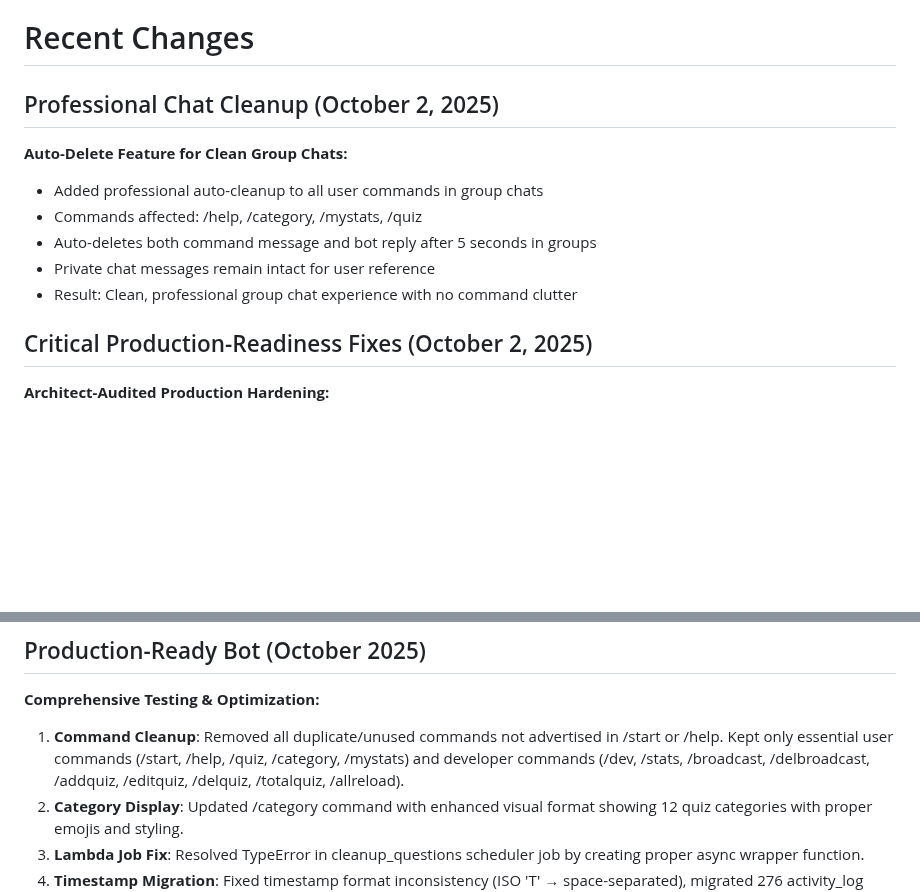
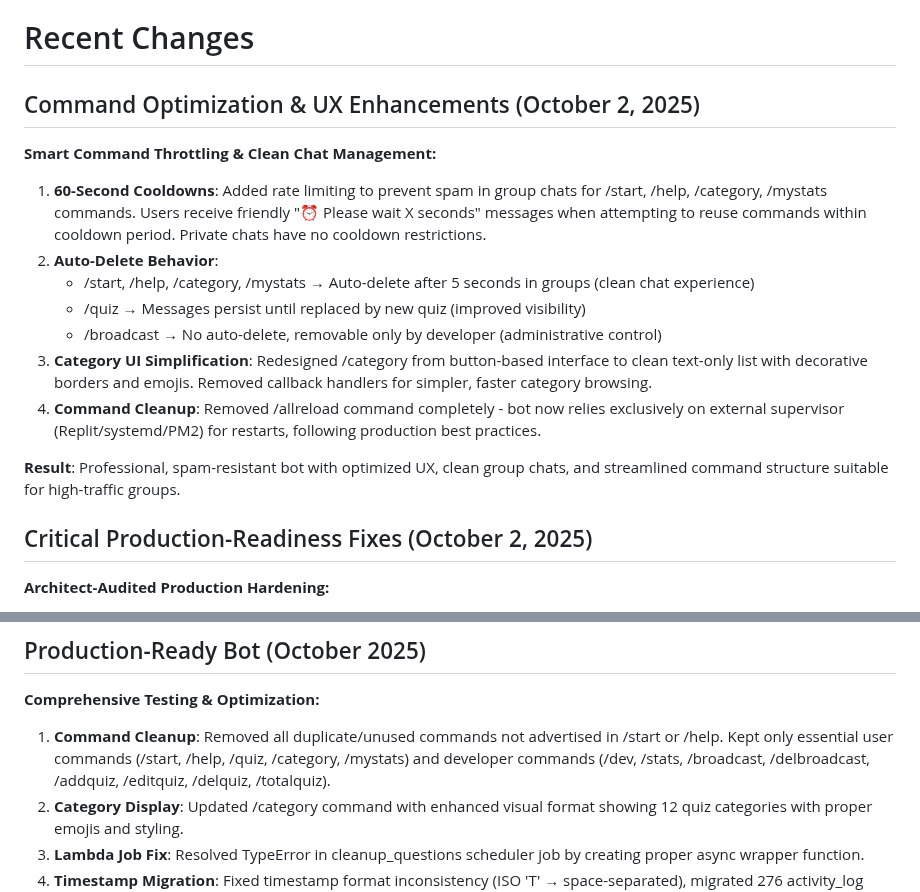
Before and after one commit to ownermood2/MissQuiz, a Markdown page: replit.md, 2 parts joined by grey strips. Drawn GitHub-style; blank space fills up the shorter version.

Commit message:
Improve bot usability and chat cleanliness with new features
Refactors command handling, introduces rate limiting, enhances category display, and implements auto-deletion for specific messages in group chats.

Replit-Commit-Author: Agent
Replit-Commit-Session-Id: 61003919-c74d-4273-a2cc-c21c6d551b73
Replit-Commit-Checkpoint-Type: full_checkpoint
Replit-Commit-Screenshot-Url: https://storage.googleapis.com/screenshot-production-us-central1/856ff206-c56a-4b29-b1b6-bcf4d63ae3af/61003919-c74d-4273-a2cc-c21c6d551b73/ztWUyoP

```diff
--- a/replit.md
+++ b/replit.md
@@ -4,13 +4,17 @@ This project is a Telegram Quiz Bot application designed to provide interactive
 
 # Recent Changes
 
-## Professional Chat Cleanup (October 2, 2025)
-**Auto-Delete Feature for Clean Group Chats:**
-- Added professional auto-cleanup to all user commands in group chats
-- Commands affected: /help, /category, /mystats, /quiz
-- Auto-deletes both command message and bot reply after 5 seconds in groups
-- Private chat messages remain intact for user reference
-- Result: Clean, professional group chat experience with no command clutter
+## Command Optimization & UX Enhancements (October 2, 2025)
+**Smart Command Throttling & Clean Chat Management:**
+1. **60-Second Cooldowns**: Added rate limiting to prevent spam in group chats for /start, /help, /category, /mystats commands. Users receive friendly "⏰ Please wait X seconds" messages when attempting to reuse commands within cooldown period. Private chats have no cooldown restrictions.
+2. **Auto-Delete Behavior**:
+   - /start, /help, /category, /mystats → Auto-delete after 5 seconds in groups (clean chat experience)
+   - /quiz → Messages persist until replaced by new quiz (improved visibility)
+   - /broadcast → No auto-delete, removable only by developer (administrative control)
+3. **Category UI Simplification**: Redesigned /category from button-based interface to clean text-only list with decorative borders and emojis. Removed callback handlers for simpler, faster category browsing.
+4. **Command Cleanup**: Removed /allreload command completely - bot now relies exclusively on external supervisor (Replit/systemd/PM2) for restarts, following production best practices.
+
+**Result**: Professional, spam-resistant bot with optimized UX, clean group chats, and streamlined command structure suitable for high-traffic groups.
 
 ## Critical Production-Readiness Fixes (October 2, 2025)
 **Architect-Audited Production Hardening:**
@@ -35,7 +39,7 @@ This project is a Telegram Quiz Bot application designed to provide interactive
 
 ## Production-Ready Bot (October 2025)
 **Comprehensive Testing & Optimization:**
-1. **Command Cleanup**: Removed all duplicate/unused commands not advertised in /start or /help. Kept only essential user commands (/start, /help, /quiz, /category, /mystats) and developer commands (/dev, /stats, /broadcast, /delbroadcast, /addquiz, /editquiz, /delquiz, /totalquiz, /allreload).
+1. **Command Cleanup**: Removed all duplicate/unused commands not advertised in /start or /help. Kept only essential user commands (/start, /help, /quiz, /category, /mystats) and developer commands (/dev, /stats, /broadcast, /delbroadcast, /addquiz, /editquiz, /delquiz, /totalquiz).
 2. **Category Display**: Updated /category command with enhanced visual format showing 12 quiz categories with proper emojis and styling.
 3. **Lambda Job Fix**: Resolved TypeError in cleanup_questions scheduler job by creating proper async wrapper function.
 4. **Timestamp Migration**: Fixed timestamp format inconsistency (ISO 'T' → space-separated), migrated 276 activity_log records, replaced DATE() functions with optimized UTC timestamp range queries.
```
